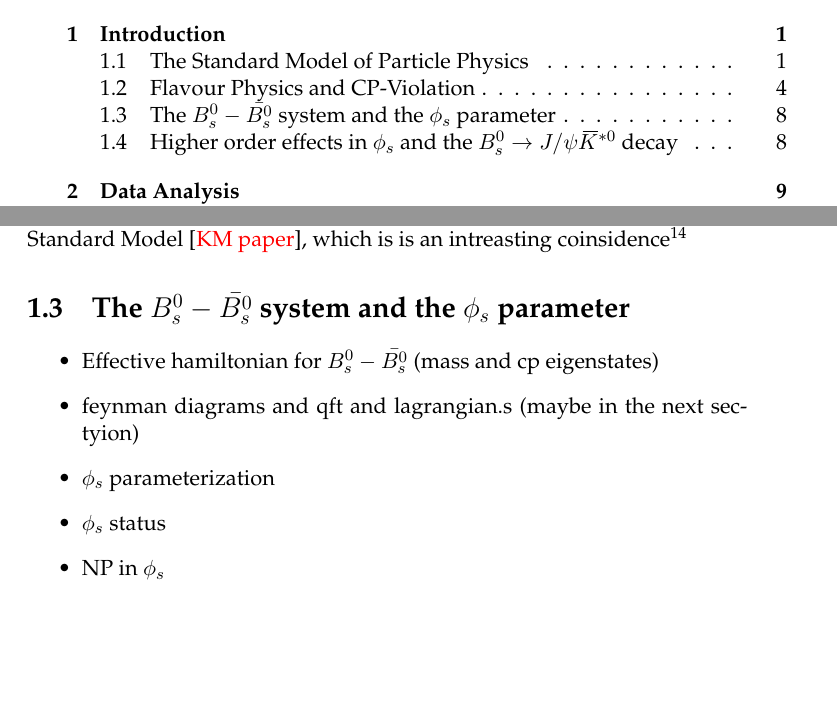
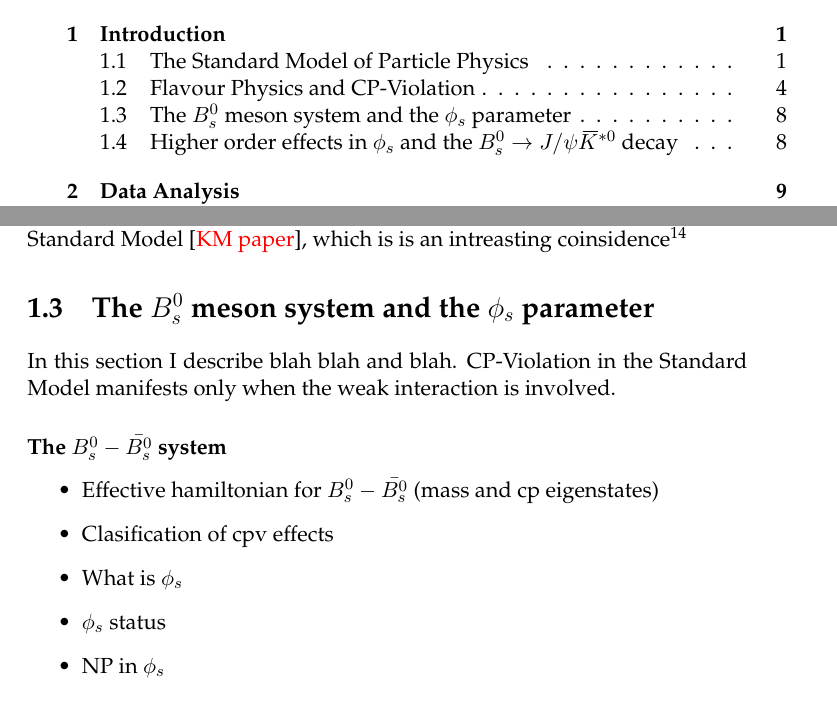
Before and after one commit to vsyropou/phd-thesis, a LaTeX thesis (main.tex, which reads Chapters/Chapter_1_files/Bs_phenomenology.tex, Chapters/Chapter_1_files/Chapter1.tex): two parts of pages 3 and 12 of 64, joined at a grey line, cut so that both start at the same text, the shorter picture padded with empty space. Compiled offline with pdfLaTeX; a LaTeX package or settings file that is missing is left out; TikZ figures are drawn from their code, not taken from saved files.

Commit message:
Started phenomenology section

```diff
--- /dev/null
+++ b/Chapters/Chapter_1_files/Bs_phenomenology.tex
@@ -0,0 +1,14 @@
+
+In this section I describe blah blah and blah.
+CP-Violation in the Standard Model manifests only when the weak interaction is involved.
+
+\subsubsection{The $\BBbarSyst$ system}
+
+
+\begin{itemize}
+  \item Effective hamiltonian for $\BBbarSyst$ (mass and cp eigenstates)
+  \item Clasification of cpv effects
+  \item What is \phis
+  \item \phis status
+  \item NP in \phis
+\end{itemize}
--- a/Chapters/Chapter_1_files/Chapter1.tex
+++ b/Chapters/Chapter_1_files/Chapter1.tex
@@ -39,16 +39,9 @@
 %%%%%%%%%%%%%%%%%%%%%%%%%%%%%%%%%%%%%%%%%%%%%%%%%%%%%%%%%%%%%%%%%%%%%%%%%%%%%%%%%%%%%%%%%
 %% The BBbar system%%
 %%%%%%%%%%%%%%%%%%%%%%%%%%%%%%%%%%%%%%%%%%%%%%%%%%%%%%%%%%%%%%%%%%%%%%%%%%%%%%%%%%%%%%%%%
-\section{The $\BBbarSyst$ system and the \phis parameter}
+\section{The $\Bs$ meson system and the \phis parameter}
 \label{Phenomenology}
-
-\begin{itemize}
-  \item Effective hamiltonian for $\BBbarSyst$ (mass and cp eigenstates)
-  \item feynman diagrams and qft and lagrangian.s (maybe in the next sectyion)
-  \item \phis parameterization
-  \item \phis status
-  \item NP in \phis
-\end{itemize}
+\input{Chapters/Chapter_1_files/Bs_phenomenology}
 
 %%%%%%%%%%%%%%%%%%%%%%%%%%%%%%%%%%%%%%%%%%%%%%%%%%%%%%%%%%%%%%%%%%%%%%%%%%%%%%%%%%%%%%%%%
 %% Higher order effects in phis%%
```
Also changed, not shown: Chapters/Chapter_1_files/Flavour_Physics.tex (+1 -1 lines).
